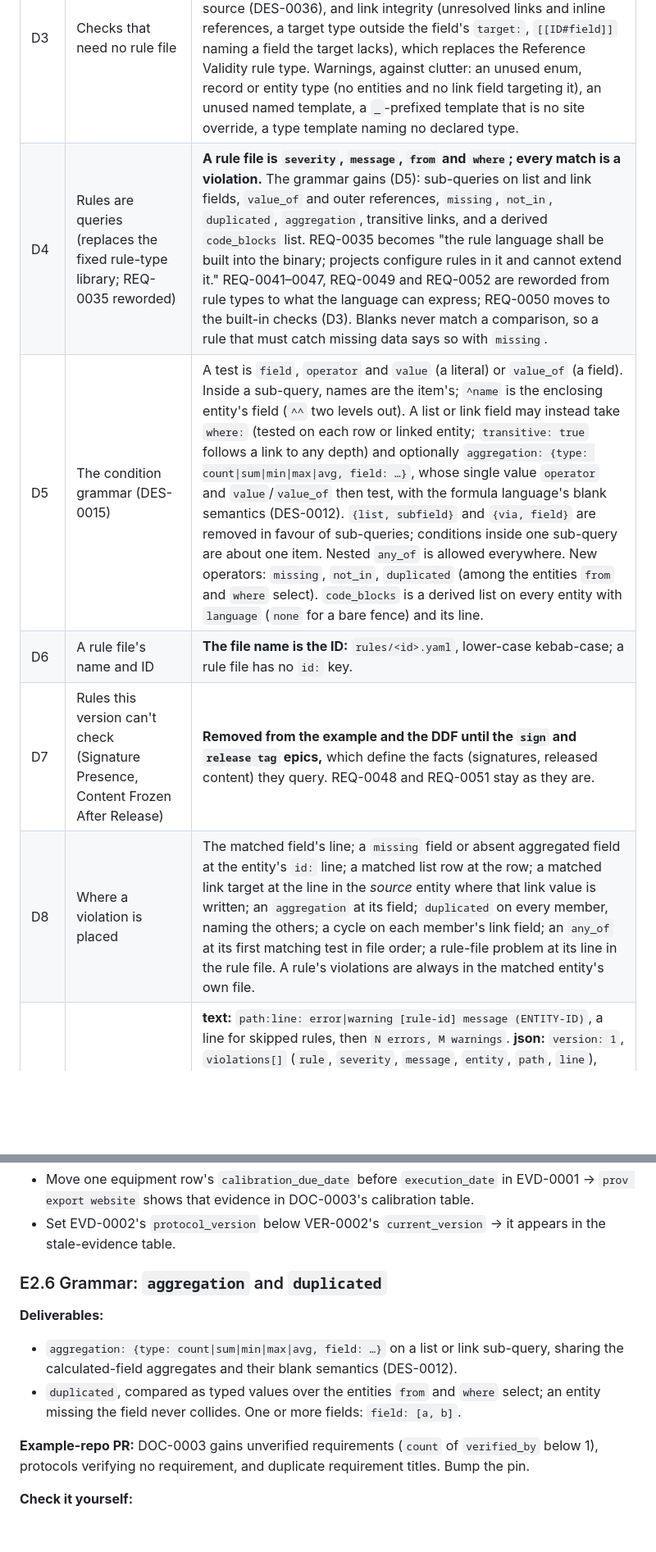
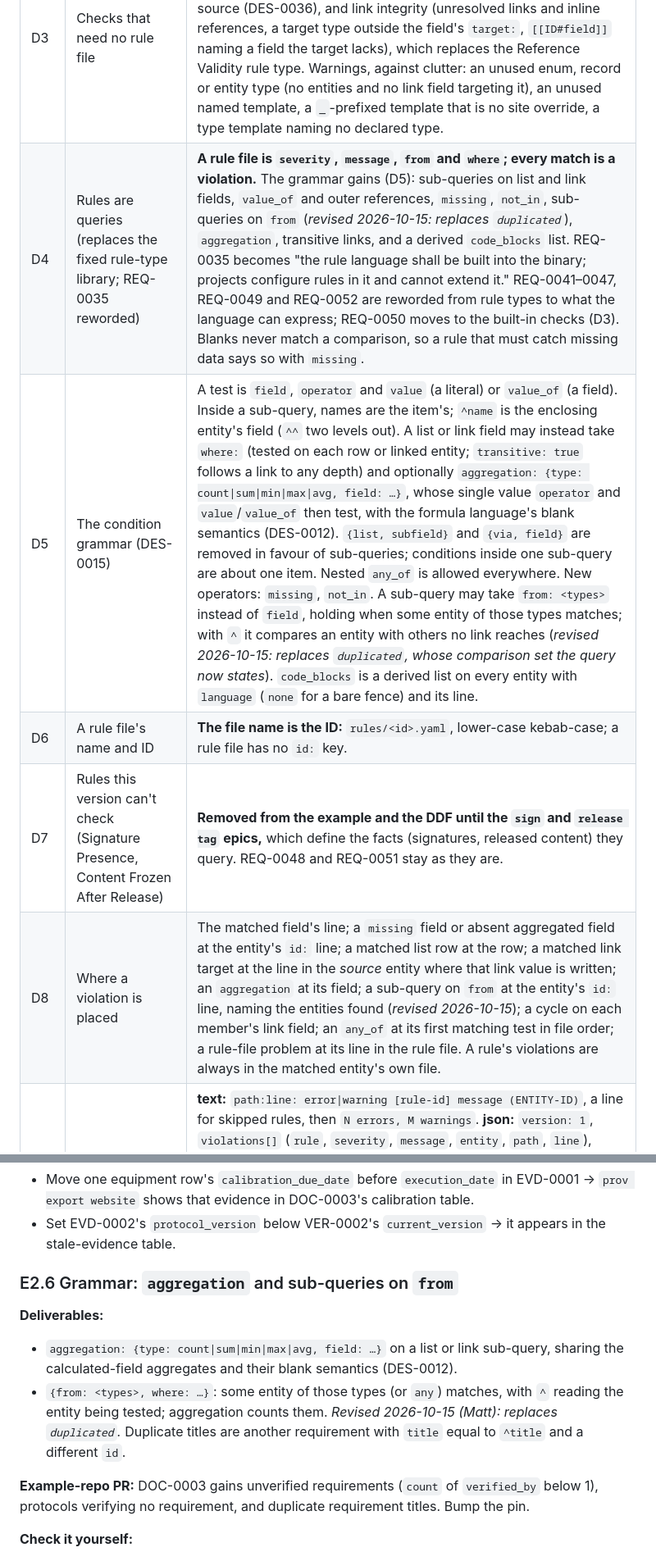
Before and after one commit to dynamatt/provenance, a Markdown page: PLAN.md, 2 parts joined by grey strips. Shown at 82% size. Drawn GitHub-style; blank space fills up the shorter version.

Commit message:
Plan: sub-queries on from replace duplicated (E2.6)
D5, D8 and E2.6 now describe {from: <types>, where: ...} in place of the
duplicated operator, as agreed 2026-10-15: it compares an entity with
others no link reaches, and the query states which.

Co-Authored-By: Claude Opus 5.5 <noreply@anthropic.com>

```diff
--- a/PLAN.md
+++ b/PLAN.md
@@ -652,11 +652,11 @@ already finds every wikilink, query block, caption and image.
 | D1 | A field's `default:` (OPEN since Detailed Design §5) | **Removed from the schema DSL.** The file is the whole record: an omitted field is blank everywhere (export, queries, rules, editor). A field that must have a value says `required: true`. `default:` becomes an unknown schema key. The example's ten defaults go; the fields they were on become `required: true` (every example entity already sets them). |
 | D2 | Load errors (unparsable frontmatter, missing `id`/`type`, a duplicate ID, an unknown type, a broken schema or rule file) | **Violations, not tool errors:** reported with file and line, exit `1`. Exit `2` is kept for the tool and its invocation (bad flags, unreadable repository, I/O). A broken schema skips every rule, because rules are checked against it, and the report says so; a broken rule file skips only itself. `export` keeps exiting `2` on the same problems. |
 | D3 | Checks that need no rule file | **Built in, IDs under `schema/…`, `content/…` and `links/…`, not configurable.** Errors: schema conformance, ID format, everything that would stop `export`, a block this version can only show as source (DES-0036), and link integrity (unresolved links and inline references, a target type outside the field's `target:`, `[[ID#field]]` naming a field the target lacks), which replaces the Reference Validity rule type. Warnings, against clutter: an unused enum, record or entity type (no entities and no link field targeting it), an unused named template, a `_`-prefixed template that is no site override, a type template naming no declared type. |
-| D4 | Rules are queries (replaces the fixed rule-type library; REQ-0035 reworded) | **A rule file is `severity`, `message`, `from` and `where`; every match is a violation.** The grammar gains (D5): sub-queries on list and link fields, `value_of` and outer references, `missing`, `not_in`, `duplicated`, `aggregation`, transitive links, and a derived `code_blocks` list. REQ-0035 becomes "the rule language shall be built into the binary; projects configure rules in it and cannot extend it." REQ-0041–0047, REQ-0049 and REQ-0052 are reworded from rule types to what the language can express; REQ-0050 moves to the built-in checks (D3). Blanks never match a comparison, so a rule that must catch missing data says so with `missing`. |
-| D5 | The condition grammar (DES-0015) | A test is `field`, `operator` and `value` (a literal) or `value_of` (a field). Inside a sub-query, names are the item's; `^name` is the enclosing entity's field (`^^` two levels out). A list or link field may instead take `where:` (tested on each row or linked entity; `transitive: true` follows a link to any depth) and optionally `aggregation: {type: count\|sum\|min\|max\|avg, field: …}`, whose single value `operator` and `value`/`value_of` then test, with the formula language's blank semantics (DES-0012). `{list, subfield}` and `{via, field}` are removed in favour of sub-queries; conditions inside one sub-query are about one item. Nested `any_of` is allowed everywhere. New operators: `missing`, `not_in`, `duplicated` (among the entities `from` and `where` select). `code_blocks` is a derived list on every entity with `language` (`none` for a bare fence) and its line. |
+| D4 | Rules are queries (replaces the fixed rule-type library; REQ-0035 reworded) | **A rule file is `severity`, `message`, `from` and `where`; every match is a violation.** The grammar gains (D5): sub-queries on list and link fields, `value_of` and outer references, `missing`, `not_in`, sub-queries on `from` (*revised 2026-10-15: replaces `duplicated`*), `aggregation`, transitive links, and a derived `code_blocks` list. REQ-0035 becomes "the rule language shall be built into the binary; projects configure rules in it and cannot extend it." REQ-0041–0047, REQ-0049 and REQ-0052 are reworded from rule types to what the language can express; REQ-0050 moves to the built-in checks (D3). Blanks never match a comparison, so a rule that must catch missing data says so with `missing`. |
+| D5 | The condition grammar (DES-0015) | A test is `field`, `operator` and `value` (a literal) or `value_of` (a field). Inside a sub-query, names are the item's; `^name` is the enclosing entity's field (`^^` two levels out). A list or link field may instead take `where:` (tested on each row or linked entity; `transitive: true` follows a link to any depth) and optionally `aggregation: {type: count\|sum\|min\|max\|avg, field: …}`, whose single value `operator` and `value`/`value_of` then test, with the formula language's blank semantics (DES-0012). `{list, subfield}` and `{via, field}` are removed in favour of sub-queries; conditions inside one sub-query are about one item. Nested `any_of` is allowed everywhere. New operators: `missing`, `not_in`. A sub-query may take `from: <types>` instead of `field`, holding when some entity of those types matches; with `^` it compares an entity with others no link reaches (*revised 2026-10-15: replaces `duplicated`, whose comparison set the query now states*). `code_blocks` is a derived list on every entity with `language` (`none` for a bare fence) and its line. |
 | D6 | A rule file's name and ID | **The file name is the ID:** `rules/<id>.yaml`, lower-case kebab-case; a rule file has no `id:` key. |
 | D7 | Rules this version can't check (Signature Presence, Content Frozen After Release) | **Removed from the example and the DDF until the `sign` and `release tag` epics,** which define the facts (signatures, released content) they query. REQ-0048 and REQ-0051 stay as they are. |
-| D8 | Where a violation is placed | The matched field's line; a `missing` field or absent aggregated field at the entity's `id:` line; a matched list row at the row; a matched link target at the line in the *source* entity where that link value is written; an `aggregation` at its field; `duplicated` on every member, naming the others; a cycle on each member's link field; an `any_of` at its first matching test in file order; a rule-file problem at its line in the rule file. A rule's violations are always in the matched entity's own file. |
+| D8 | Where a violation is placed | The matched field's line; a `missing` field or absent aggregated field at the entity's `id:` line; a matched list row at the row; a matched link target at the line in the *source* entity where that link value is written; an `aggregation` at its field; a sub-query on `from` at the entity's `id:` line, naming the entities found (*revised 2026-10-15*); a cycle on each member's link field; an `any_of` at its first matching test in file order; a rule-file problem at its line in the rule file. A rule's violations are always in the matched entity's own file. |
 | D9 | Report formats | **text:** `path:line: error\|warning [rule-id] message (ENTITY-ID)`, a line for skipped rules, then `N errors, M warnings`. **json:** `version: 1`, `violations[]` (`rule`, `severity`, `message`, `entity`, `path`, `line`), `summary` (`errors`, `warnings`, `rules_skipped`). **junit:** one test case per rule and built-in check; errors fail it, warnings go to `system-out`. **sarif:** 2.1.0, one run, a rules entry per rule and built-in check, one result per violation, repository-relative locations. No timestamps, no absolute paths. Field names are recorded in the DDF; only the exit code is guaranteed (DES-0018). |
 | D10 | Custom reports | **`validate --report <name>`** renders `templates/reports/<name>.tmpl` (`html/template` when the name ends `.html`, otherwise `text/template`) with `.Violations`, `.Rules` (every rule and built-in check, with its violations, so passing ones can be listed), `.Summary` and the git stamps. The exit code is unchanged. |
 | D11 | Where reports go | **`--out <file>`** writes any `--format` or `--report` to a file, creating its folders, never emptying one. A report goes into the exported site by running `export` first (it empties its folder) and then `validate --out _site/…`. Several reports are several runs. |
@@ -841,15 +841,17 @@ still stops at the first. Set REQ-0001's `implements: [REQ-0002]` →
 - Set EVD-0002's `protocol_version` below VER-0002's `current_version` → it
   appears in the stale-evidence table.
 
-### E2.6 Grammar: `aggregation` and `duplicated`
+### E2.6 Grammar: `aggregation` and sub-queries on `from`
 
 **Deliverables:**
 - `aggregation: {type: count|sum|min|max|avg, field: …}` on a list or link
   sub-query, sharing the calculated-field aggregates and their blank
   semantics (DES-0012).
-- `duplicated`, compared as typed values over the entities `from` and
-  `where` select; an entity missing the field never collides. One or more
-  fields: `field: [a, b]`.
+- `{from: <types>, where: …}`: some entity of those types (or `any`)
+  matches, with `^` reading the entity being tested; aggregation counts
+  them. *Revised 2026-10-15 (Matt): replaces `duplicated`.* Duplicate
+  titles are another requirement with `title` equal to `^title` and a
+  different `id`.
 
 **Example-repo PR:** DOC-0003 gains unverified requirements (`count` of
 `verified_by` below 1), protocols verifying no requirement, and duplicate
```
